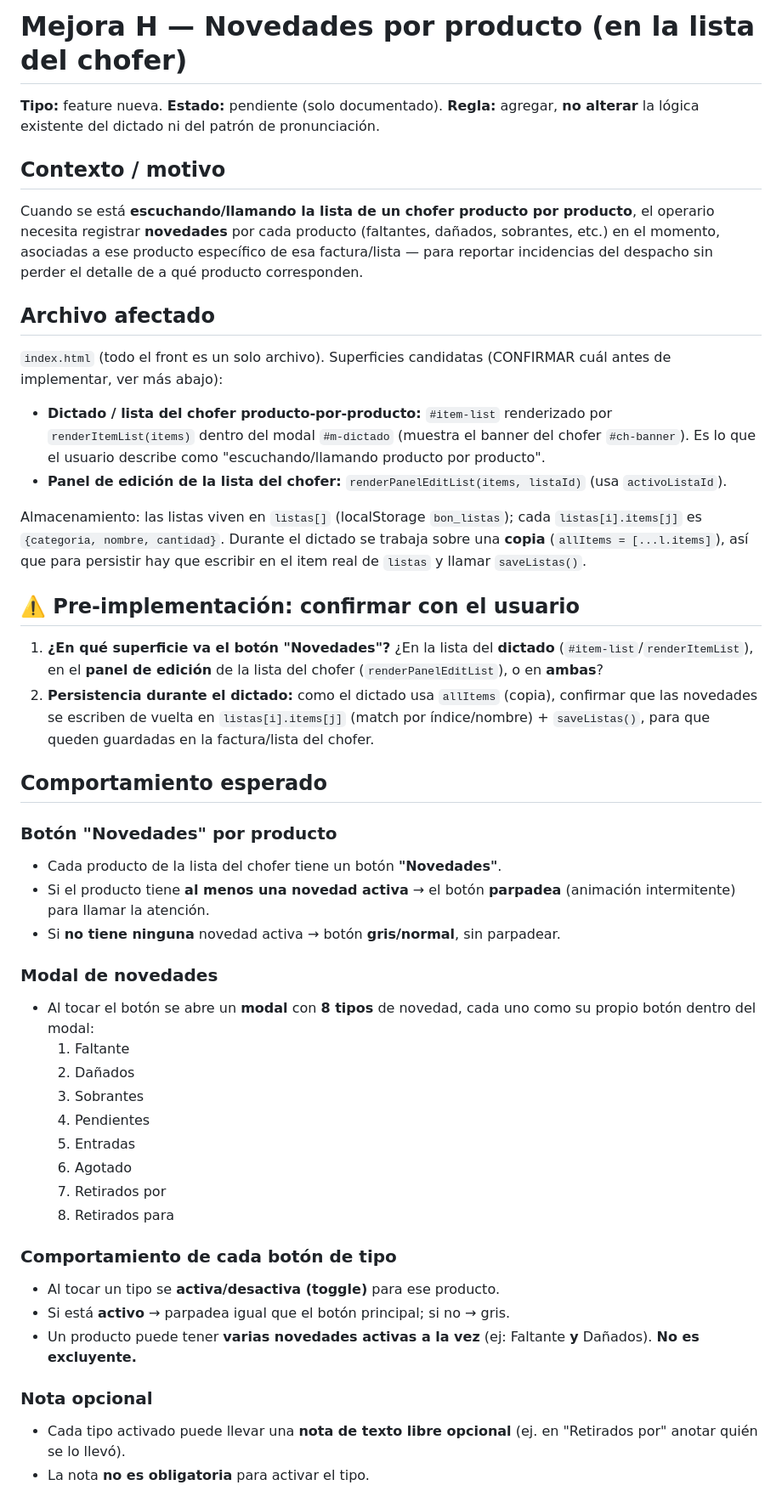
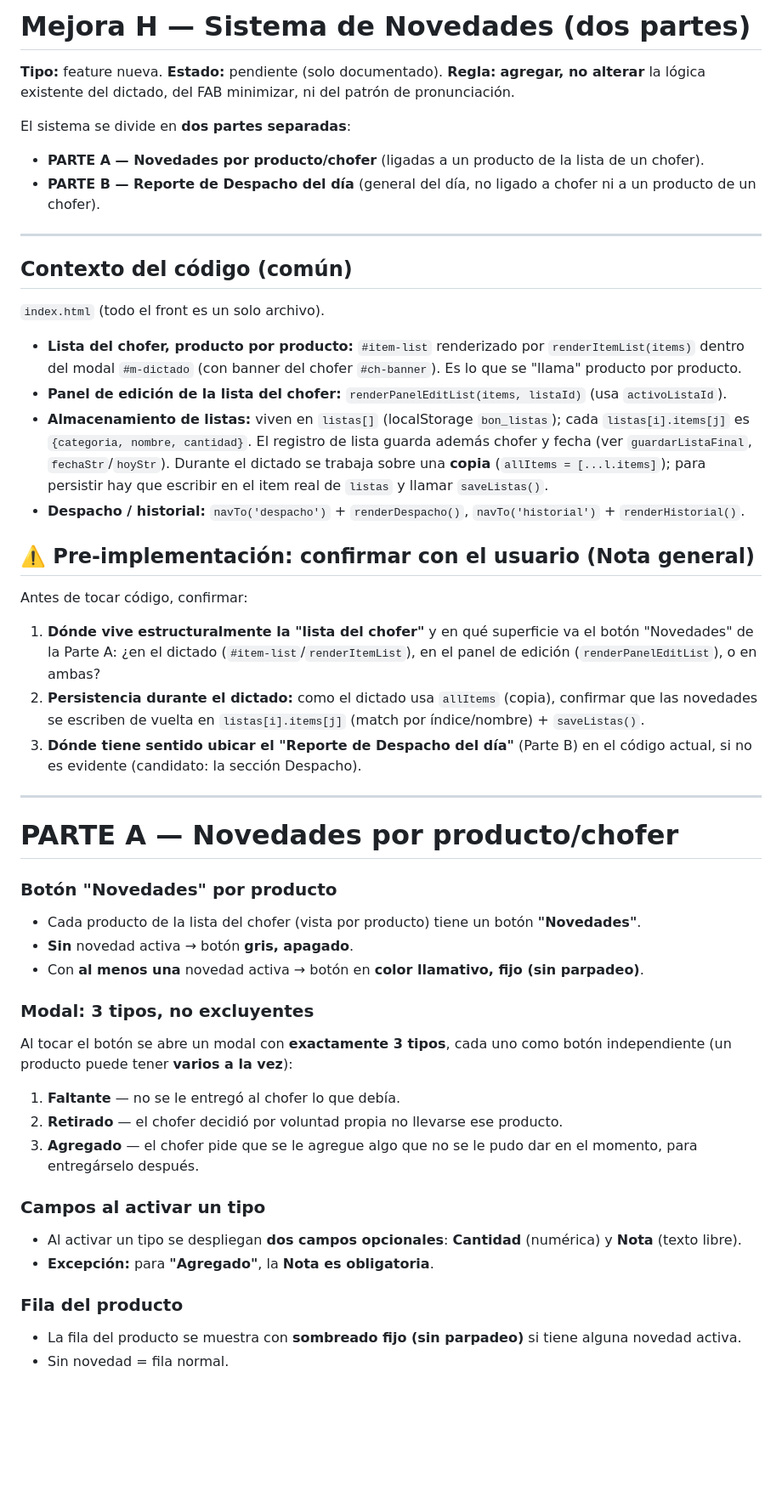
Before and after one commit to aroelcapellan21-sudo/APP-DICTADA-A-VOZ, a Markdown page: mejoras/H-novedades-por-producto.md, the part around one of its changes. Shown at 85% size. GitHub-like rendering; blank space fills up the shorter version.

```diff
--- a/mejoras/H-novedades-por-producto.md
+++ b/mejoras/H-novedades-por-producto.md
@@ -1,47 +1,50 @@
-# Mejora H — Novedades por producto (en la lista del chofer)
+# Mejora H — Sistema de Novedades (dos partes)
 
 **Tipo:** feature nueva.
 **Estado:** pendiente (solo documentado).
-**Regla:** agregar, **no alterar** la lógica existente del dictado ni del patrón de pronunciación.
+**Regla:** **agregar, no alterar** la lógica existente del dictado, del FAB minimizar, ni del patrón de pronunciación.
 
-## Contexto / motivo
-Cuando se está **escuchando/llamando la lista de un chofer producto por producto**, el operario necesita registrar **novedades** por cada producto (faltantes, dañados, sobrantes, etc.) en el momento, asociadas a ese producto específico de esa factura/lista — para reportar incidencias del despacho sin perder el detalle de a qué producto corresponden.
+El sistema se divide en **dos partes separadas**:
+- **PARTE A — Novedades por producto/chofer** (ligadas a un producto de la lista de un chofer).
+- **PARTE B — Reporte de Despacho del día** (general del día, no ligado a chofer ni a un producto de un chofer).
 
-## Archivo afectado
-`index.html` (todo el front es un solo archivo). Superficies candidatas (CONFIRMAR cuál antes de implementar, ver más abajo):
-- **Dictado / lista del chofer producto-por-producto:** `#item-list` renderizado por `renderItemList(items)` dentro del modal `#m-dictado` (muestra el banner del chofer `#ch-banner`). Es lo que el usuario describe como "escuchando/llamando producto por producto".
+---
+
+## Contexto del código (común)
+
+`index.html` (todo el front es un solo archivo).
+
+- **Lista del chofer, producto por producto:** `#item-list` renderizado por `renderItemList(items)` dentro del modal `#m-dictado` (con banner del chofer `#ch-banner`). Es lo que se "llama" producto por producto.
 - **Panel de edición de la lista del chofer:** `renderPanelEditList(items, listaId)` (usa `activoListaId`).
+- **Almacenamiento de listas:** viven en `listas[]` (localStorage `bon_listas`); cada `listas[i].items[j]` es `{categoria, nombre, cantidad}`. El registro de lista guarda además chofer y fecha (ver `guardarListaFinal`, `fechaStr`/`hoyStr`). Durante el dictado se trabaja sobre una **copia** (`allItems = [...l.items]`); para persistir hay que escribir en el item real de `listas` y llamar `saveListas()`.
+- **Despacho / historial:** `navTo('despacho')` + `renderDespacho()`, `navTo('historial')` + `renderHistorial()`.
 
-Almacenamiento: las listas viven en `listas[]` (localStorage `bon_listas`); cada `listas[i].items[j]` es `{categoria, nombre, cantidad}`. Durante el dictado se trabaja sobre una **copia** (`allItems = [...l.items]`), así que para persistir hay que escribir en el item real de `listas` y llamar `saveListas()`.
+## ⚠️ Pre-implementación: confirmar con el usuario (Nota general)
+Antes de tocar código, confirmar:
+1. **Dónde vive estructuralmente la "lista del chofer"** y en qué superficie va el botón "Novedades" de la Parte A: ¿en el dictado (`#item-list`/`renderItemList`), en el panel de edición (`renderPanelEditList`), o en ambas?
+2. **Persistencia durante el dictado:** como el dictado usa `allItems` (copia), confirmar que las novedades se escriben de vuelta en `listas[i].items[j]` (match por índice/nombre) + `saveListas()`.
+3. **Dónde tiene sentido ubicar el "Reporte de Despacho del día"** (Parte B) en el código actual, si no es evidente (candidato: la sección Despacho).
 
-## ⚠️ Pre-implementación: confirmar con el usuario
-1. **¿En qué superficie va el botón "Novedades"?** ¿En la lista del **dictado** (`#item-list`/`renderItemList`), en el **panel de edición** de la lista del chofer (`renderPanelEditList`), o en **ambas**?
-2. **Persistencia durante el dictado:** como el dictado usa `allItems` (copia), confirmar que las novedades se escriben de vuelta en `listas[i].items[j]` (match por índice/nombre) + `saveListas()`, para que queden guardadas en la factura/lista del chofer.
+---
 
-## Comportamiento esperado
+# PARTE A — Novedades por producto/chofer
 
 ### Botón "Novedades" por producto
-- Cada producto de la lista del chofer tiene un botón **"Novedades"**.
-- Si el producto tiene **al menos una novedad activa** → el botón **parpadea** (animación intermitente) para llamar la atención.
-- Si **no tiene ninguna** novedad activa → botón **gris/normal**, sin parpadear.
+- Cada producto de la lista del chofer (vista por producto) tiene un botón **"Novedades"**.
+- **Sin** novedad activa → botón **gris, apagado**.
+- Con **al menos una** novedad activa → botón en **color llamativo, fijo (sin parpadeo)**.
 
-### Modal de novedades
-- Al tocar el botón se abre un **modal** con **8 tipos** de novedad, cada uno como su propio botón dentro del modal:
-  1. Faltante
-  2. Dañados
-  3. Sobrantes
-  4. Pendientes
-  5. Entradas
-  6. Agotado
-  7. Retirados por
-  8. Retirados para
+### Modal: 3 tipos, no excluyentes
+Al tocar el botón se abre un modal con **exactamente 3 tipos**, cada uno como botón independiente (un producto puede tener **varios a la vez**):
+1. **Faltante** — no se le entregó al chofer lo que debía.
+2. **Retirado** — el chofer decidió por voluntad propia no llevarse ese producto.
+3. **Agregado** — el chofer pide que se le agregue algo que no se le pudo dar en el momento, para entregárselo después.
 
-### Comportamiento de cada botón de tipo
-- Al tocar un tipo se **activa/desactiva (toggle)** para ese producto.
-- Si está **activo** → parpadea igual que el botón principal; si no → gris.
-- Un producto puede tener **varias novedades activas a la vez** (ej: Faltante **y** Dañados). **No es excluyente.**
+### Campos al activar un tipo
+- Al activar un tipo se despliegan **dos campos opcionales**: **Cantidad** (numérica) y **Nota** (texto libre).
+- **Excepción:** para **"Agregado"**, la **Nota es obligatoria**.
 
-### Nota opcional
-- Cada tipo activado puede llevar una **nota de texto libre opcional** (ej. en "Retirados por" anotar quién se lo llevó).
-- La nota **no es obligatoria** para activar el tipo.
+### Fila del producto
+- La fila del producto se muestra con **sombreado fijo (sin parpadeo)** si tiene alguna novedad activa.
+- Sin novedad = fila normal.
 
```
Also changed, not shown: other parts of mejoras/H-novedades-por-producto.md (+58 -23 lines).
